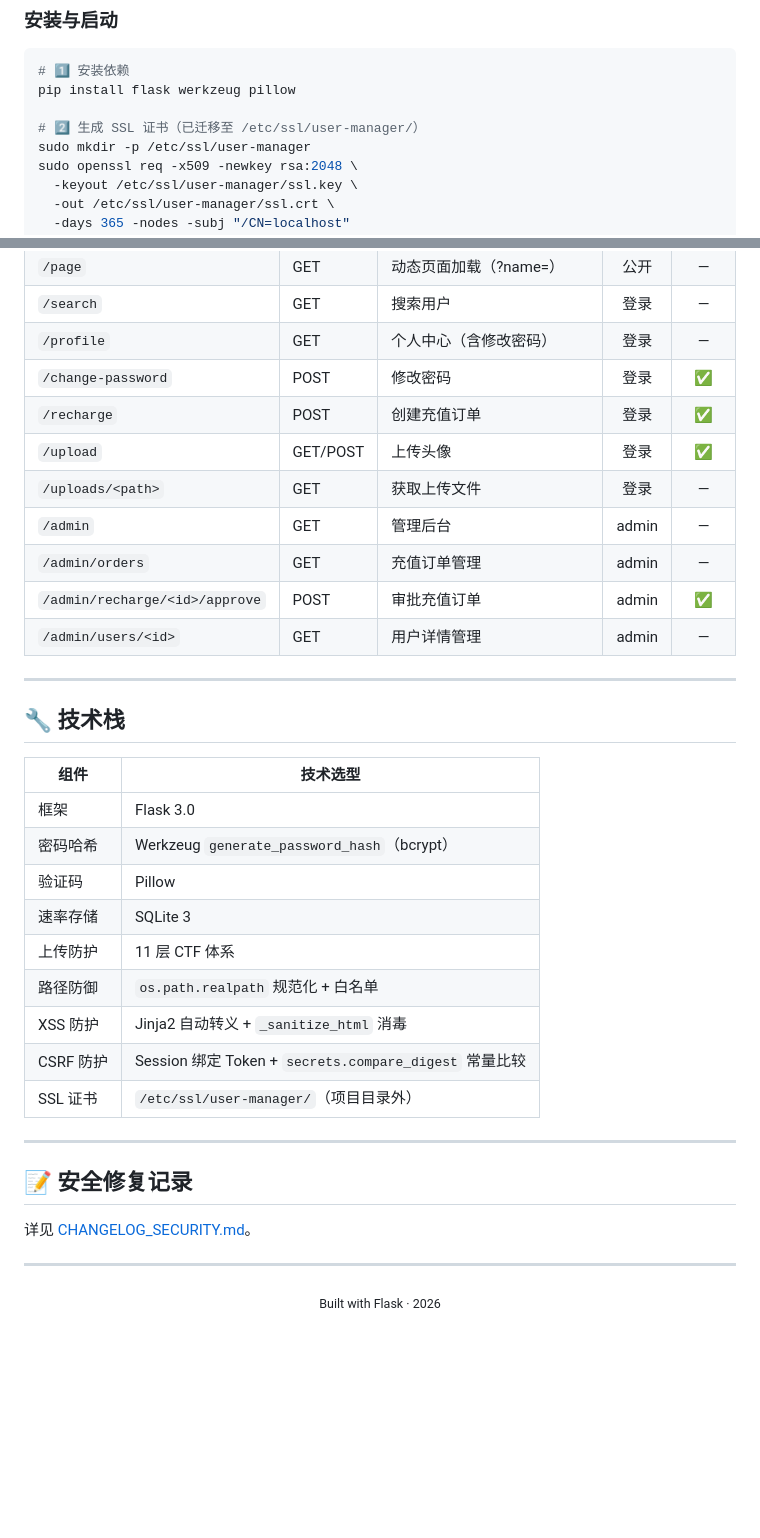
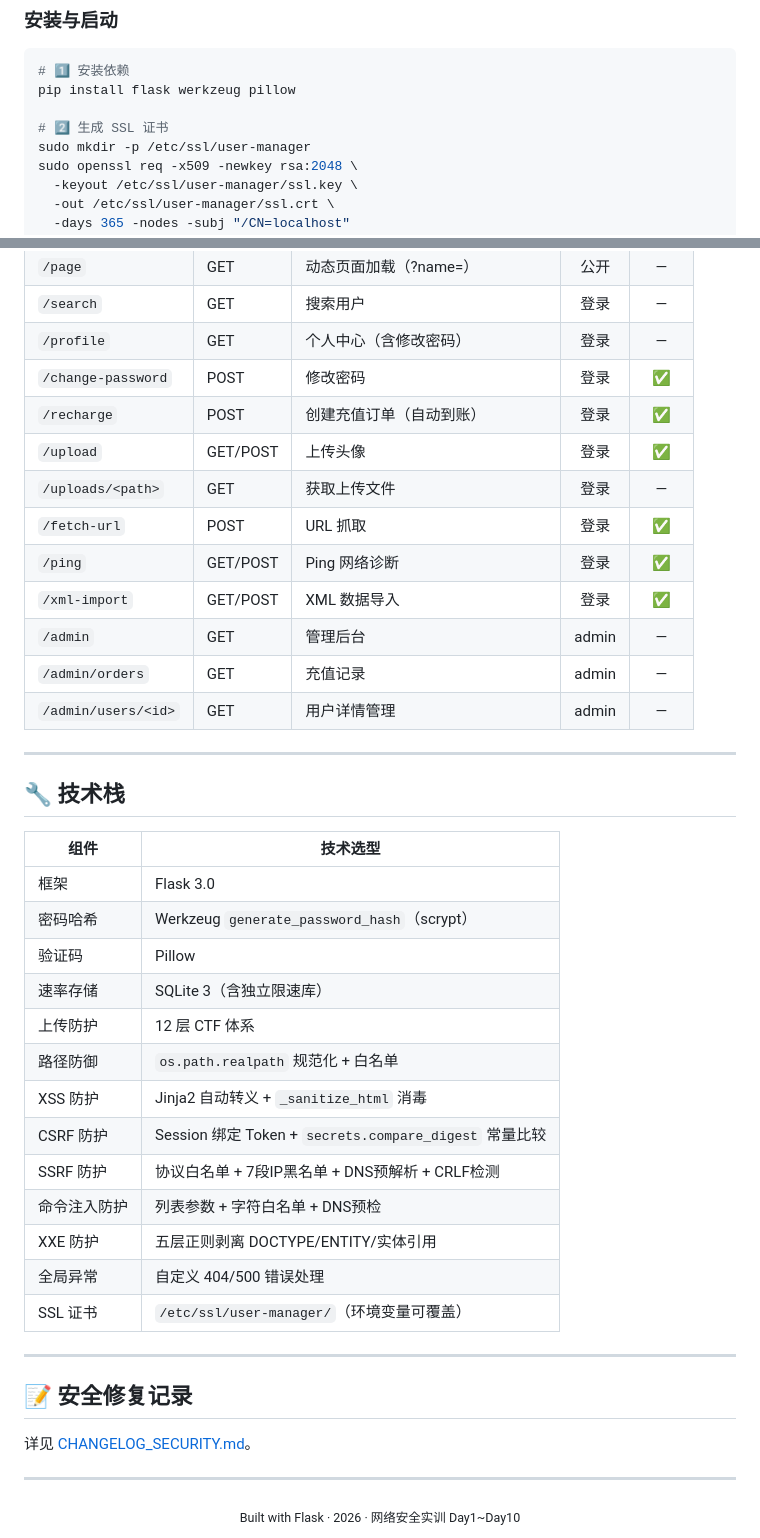
Before and after one commit to 894728749/user-management-system, a Markdown page: README.md, 2 parts joined by grey strips. Rendered like a GitHub page; blank space fills up the shorter version.

```diff
--- a/README.md
+++ b/README.md
@@ -45,7 +49,7 @@
 # 1️⃣ 安装依赖
 pip install flask werkzeug pillow
 
-# 2️⃣ 生成 SSL 证书（已迁移至 /etc/ssl/user-manager/）
+# 2️⃣ 生成 SSL 证书
 sudo mkdir -p /etc/ssl/user-manager
 sudo openssl req -x509 -newkey rsa:2048 \
   -keyout /etc/ssl/user-manager/ssl.key \
@@ -194,12 +218,14 @@ python3 app.py
 | `/search` | GET | 搜索用户 | 登录 | — |
 | `/profile` | GET | 个人中心（含修改密码） | 登录 | — |
 | `/change-password` | POST | 修改密码 | 登录 | ✅ |
-| `/recharge` | POST | 创建充值订单 | 登录 | ✅ |
+| `/recharge` | POST | 创建充值订单（自动到账） | 登录 | ✅ |
 | `/upload` | GET/POST | 上传头像 | 登录 | ✅ |
 | `/uploads/<path>` | GET | 获取上传文件 | 登录 | — |
+| `/fetch-url` | POST | URL 抓取 | 登录 | ✅ |
+| `/ping` | GET/POST | Ping 网络诊断 | 登录 | ✅ |
+| `/xml-import` | GET/POST | XML 数据导入 | 登录 | ✅ |
 | `/admin` | GET | 管理后台 | admin | — |
-| `/admin/orders` | GET | 充值订单管理 | admin | — |
-| `/admin/recharge/<id>/approve` | POST | 审批充值订单 | admin | ✅ |
+| `/admin/orders` | GET | 充值记录 | admin | — |
 | `/admin/users/<id>` | GET | 用户详情管理 | admin | — |
 
 ---
@@ -209,14 +235,18 @@ python3 app.py
 | 组件 | 技术选型 |
 |------|---------|
 | 框架 | Flask 3.0 |
-| 密码哈希 | Werkzeug `generate_password_hash`（bcrypt） |
+| 密码哈希 | Werkzeug `generate_password_hash`（scrypt） |
 | 验证码 | Pillow |
-| 速率存储 | SQLite 3 |
-| 上传防护 | 11 层 CTF 体系 |
+| 速率存储 | SQLite 3（含独立限速库） |
+| 上传防护 | 12 层 CTF 体系 |
 | 路径防御 | `os.path.realpath` 规范化 + 白名单 |
 | XSS 防护 | Jinja2 自动转义 + `_sanitize_html` 消毒 |
 | CSRF 防护 | Session 绑定 Token + `secrets.compare_digest` 常量比较 |
-| SSL 证书 | `/etc/ssl/user-manager/`（项目目录外） |
+| SSRF 防护 | 协议白名单 + 7段IP黑名单 + DNS预解析 + CRLF检测 |
+| 命令注入防护 | 列表参数 + 字符白名单 + DNS预检 |
+| XXE 防护 | 五层正则剥离 DOCTYPE/ENTITY/实体引用 |
+| 全局异常 | 自定义 404/500 错误处理 |
+| SSL 证书 | `/etc/ssl/user-manager/`（环境变量可覆盖） |
 
 ---
 
@@ -227,5 +257,5 @@ python3 app.py
 ---
 
 <div align="center">
-  <sub>Built with Flask · 2026</sub>
+  <sub>Built with Flask · 2026 · 网络安全实训 Day1~Day10</sub>
 </div>
```
Also changed, not shown: other parts of README.md (+83 -59 lines).
